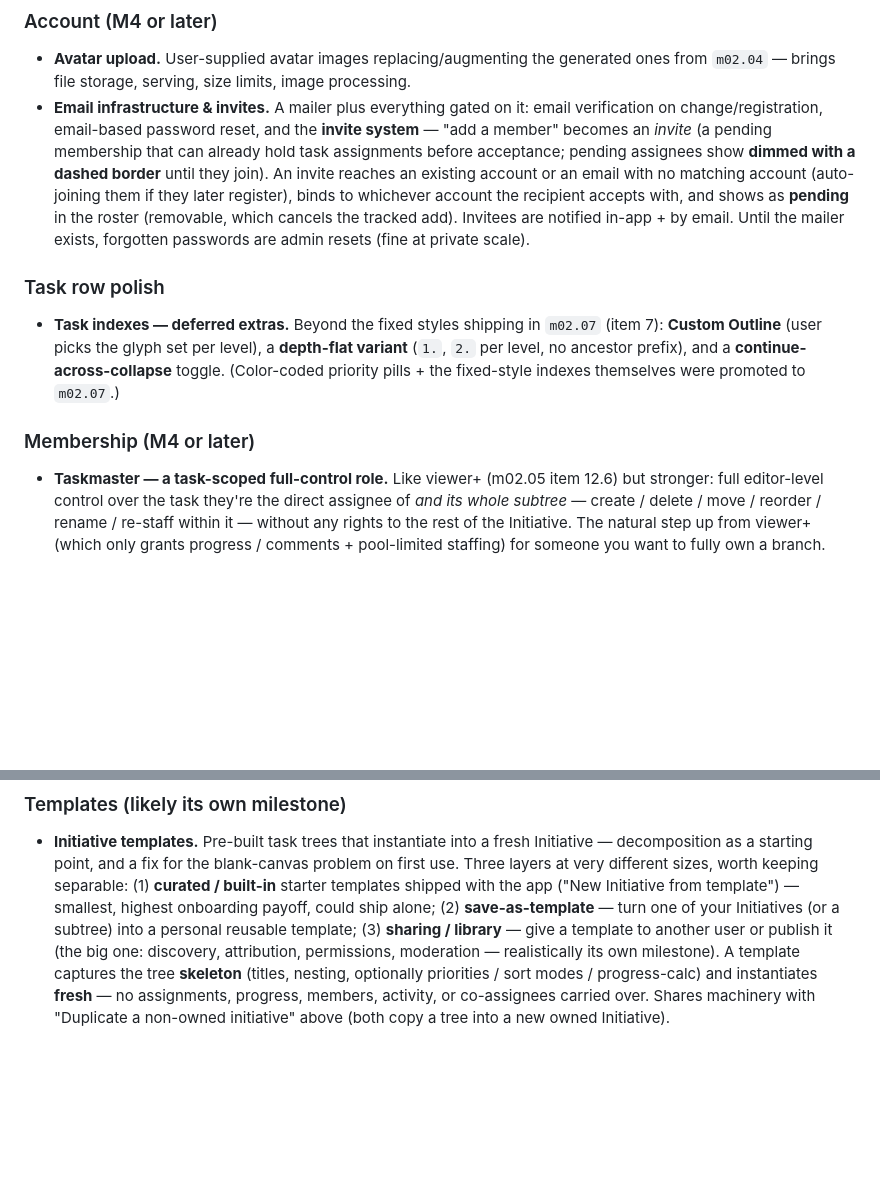
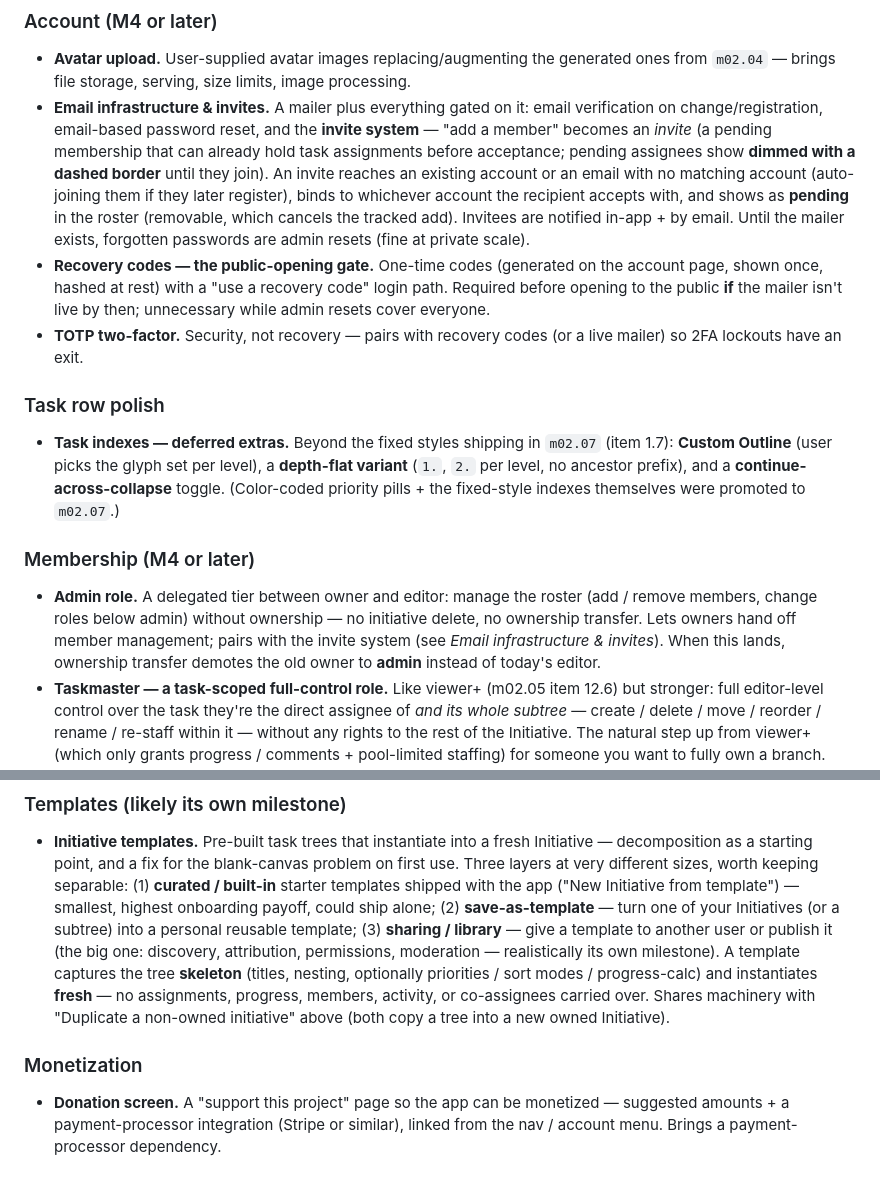
Before and after one commit to n8bar/DoItList, a Markdown page: docs/BACKLOG.md, 2 parts joined by grey strips. Rendered like a GitHub page; blank space fills up the shorter version.

Commit message:
docs(M02): keep Arc 8 whole; re-backlog account/membership items + donation
Per operator: no Arc 8 split. Live Collaboration stays in Arc 8. Recovery
codes, TOTP, and Admin role pulled back out to BACKLOG (M4) — Arc 8 now
= Assigned to Me, Notifications, Live collaboration, Archive (+ Hidden),
with tests/usability trimmed to match (11 top-level items). Backlog also
gains a Monetization section: a donation screen.

Co-Authored-By: Claude Opus 4.8 <noreply@anthropic.com>

```diff
--- a/docs/BACKLOG.md
+++ b/docs/BACKLOG.md
@@ -17,12 +17,18 @@ Work for releases _after_ the upcoming one. The currently-targeted release and i
 ### Account (M4 or later)
 - **Avatar upload.** User-supplied avatar images replacing/augmenting the generated ones from `m02.04` — brings file storage, serving, size limits, image processing.
 - **Email infrastructure & invites.** A mailer plus everything gated on it: email verification on change/registration, email-based password reset, and the **invite system** — "add a member" becomes an *invite* (a pending membership that can already hold task assignments before acceptance; pending assignees show **dimmed with a dashed border** until they join). An invite reaches an existing account or an email with no matching account (auto-joining them if they later register), binds to whichever account the recipient accepts with, and shows as **pending** in the roster (removable, which cancels the tracked add). Invitees are notified in-app + by email. Until the mailer exists, forgotten passwords are admin resets (fine at private scale).
+- **Recovery codes — the public-opening gate.** One-time codes (generated on the account page, shown once, hashed at rest) with a "use a recovery code" login path. Required before opening to the public **if** the mailer isn't live by then; unnecessary while admin resets cover everyone.
+- **TOTP two-factor.** Security, not recovery — pairs with recovery codes (or a live mailer) so 2FA lockouts have an exit.
 
 ### Task row polish
-- **Task indexes — deferred extras.** Beyond the fixed styles shipping in `m02.07` (item 7): **Custom Outline** (user picks the glyph set per level), a **depth-flat variant** (`1.`, `2.` per level, no ancestor prefix), and a **continue-across-collapse** toggle. (Color-coded priority pills + the fixed-style indexes themselves were promoted to `m02.07`.)
+- **Task indexes — deferred extras.** Beyond the fixed styles shipping in `m02.07` (item 1.7): **Custom Outline** (user picks the glyph set per level), a **depth-flat variant** (`1.`, `2.` per level, no ancestor prefix), and a **continue-across-collapse** toggle. (Color-coded priority pills + the fixed-style indexes themselves were promoted to `m02.07`.)
 
 ### Membership (M4 or later)
+- **Admin role.** A delegated tier between owner and editor: manage the roster (add / remove members, change roles below admin) without ownership — no initiative delete, no ownership transfer. Lets owners hand off member management; pairs with the invite system (see *Email infrastructure & invites*). When this lands, ownership transfer demotes the old owner to **admin** instead of today's editor.
 - **Taskmaster — a task-scoped full-control role.** Like viewer+ (m02.05 item 12.6) but stronger: full editor-level control over the task they're the direct assignee of *and its whole subtree* — create / delete / move / reorder / rename / re-staff within it — without any rights to the rest of the Initiative. The natural step up from viewer+ (which only grants progress / comments + pool-limited staffing) for someone you want to fully own a branch. The Initiative's second task-scoped permission.
 
 ### Templates (likely its own milestone)
 - **Initiative templates.** Pre-built task trees that instantiate into a fresh Initiative — decomposition as a starting point, and a fix for the blank-canvas problem on first use. Three layers at very different sizes, worth keeping separable: (1) **curated / built-in** starter templates shipped with the app ("New Initiative from template") — smallest, highest onboarding payoff, could ship alone; (2) **save-as-template** — turn one of your Initiatives (or a subtree) into a personal reusable template; (3) **sharing / library** — give a template to another user or publish it (the big one: discovery, attribution, permissions, moderation — realistically its own milestone). A template captures the tree **skeleton** (titles, nesting, optionally priorities / sort modes / progress-calc) and instantiates **fresh** — no assignments, progress, members, activity, or co-assignees carried over. Shares machinery with "Duplicate a non-owned initiative" above (both copy a tree into a new owned Initiative).
+
+### Monetization
+- **Donation screen.** A "support this project" page so the app can be monetized — suggested amounts + a payment-processor integration (Stripe or similar), linked from the nav / account menu. Brings a payment-processor dependency.
```
Also changed, not shown: 2 other files.
